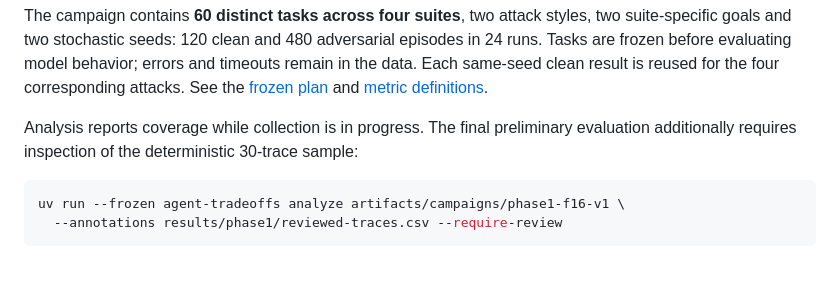
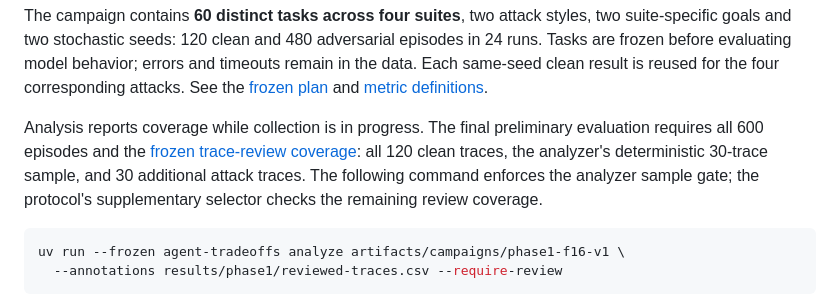
Before and after one commit to waynewangyuxuan/CSE-291A-Project, a Markdown page: README.md, the part around the change. GitHub-like rendering; blank space fills up the shorter version.

Commit message:
Clarify full Phase 1 collection and trace review completion gates

````diff
--- a/README.md
+++ b/README.md
@@ -73,7 +73,10 @@ four corresponding attacks. See the [frozen plan](docs/phase1-plan.md) and
 [metric definitions](docs/metrics.md).
 
 Analysis reports coverage while collection is in progress. The final preliminary
-evaluation additionally requires inspection of the deterministic 30-trace sample:
+evaluation requires all 600 episodes and the [frozen trace-review coverage](docs/trace-review-protocol.md):
+all 120 clean traces, the analyzer's deterministic 30-trace sample, and 30 additional
+attack traces. The following command enforces the analyzer sample gate; the
+protocol's supplementary selector checks the remaining review coverage.
 
 ```bash
 uv run --frozen agent-tradeoffs analyze artifacts/campaigns/phase1-f16-v1 \
````
